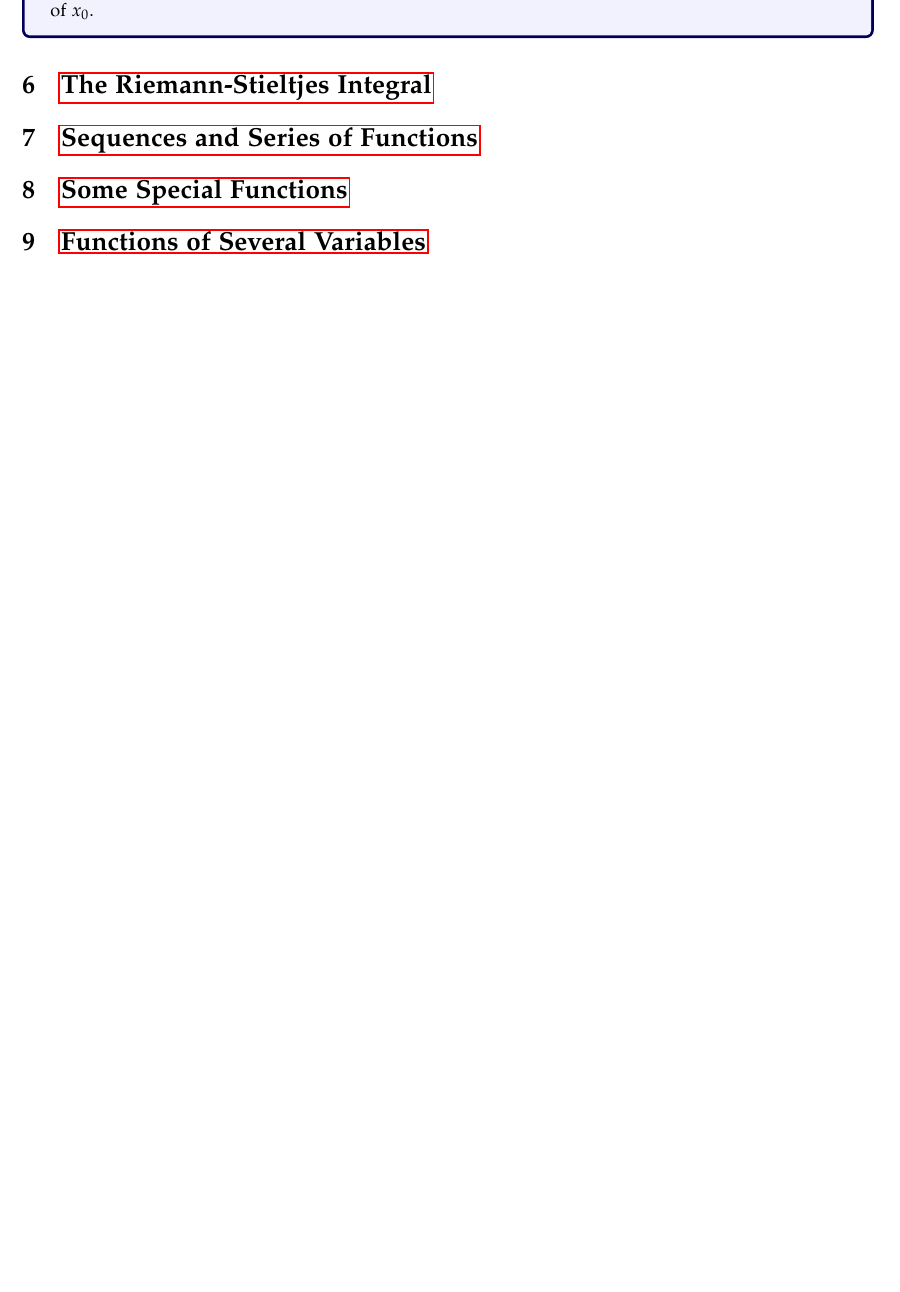
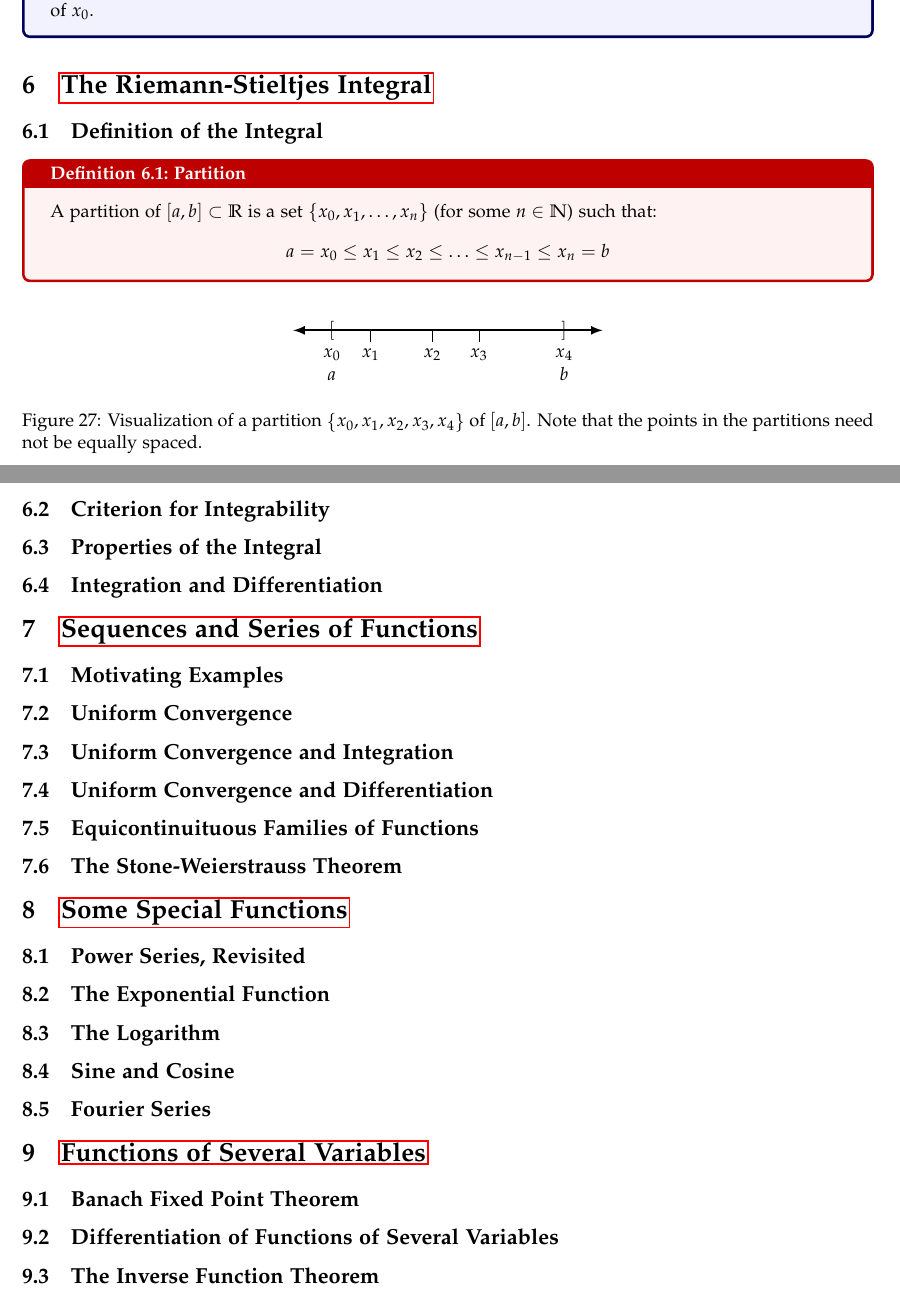
Before and after one commit to RioWeil/MATH320-321-notes, a LaTeX document (notes.tex, which reads Chapters/ch6.tex, Chapters/ch7.tex, Chapters/ch8.tex): part of page 92 of 92 before the commit and two parts of pages 92 and 93 of 93 after it, the two joined at a grey line, cut so that both start at the same text, the shorter picture padded with empty space. Compiled offline with pdfLaTeX.

Commit message:
Start 6.1 and add subsection headings

```diff
--- a/Chapters/ch6.tex
+++ b/Chapters/ch6.tex
@@ -1 +1,36 @@
 \section[The Riemann-Stieltjes Integral]{\hyperlink{toc}{The Riemann-Stieltjes Integral}}
+
+\subsection{Definition of the Integral}
+\begin{definition}{Partition}{6.1}
+    A partition of $[a, b] \subset \RR$ is a set $\set{x_0, x_1, \ldots, x_n}$ (for some $n \in \NN$) such that:
+    \begin{align*}
+        a = x_0 \leq x_1 \leq x_2 \leq \ldots \leq x_{n-1} \leq x_n = b
+    \end{align*}
+\end{definition}
+
+\begin{figure}[htbp]
+    \centering
+    \begin{tikzpicture}[scale=1.5]
+        \draw[very thick, latex-latex] (-2, 0) -- (2, 0);
+        \node[] at (-1.5, 0) {$[$};
+        \node[below] at (-1.5, -0.15) {$x_0$};
+        \node[below] at (-1.5, -0.45) {$a$};
+        \node[] at (1.5, 0) {$]$};
+        \node[below] at (1.5, -0.15) {$x_4$};
+        \node[below] at (1.5, -0.4) {$b$};
+        \draw[] (-1, 0) -- (-1, -0.15);
+        \node[below] at (-1, -0.15) {$x_1$};
+        \draw[] (-0.2, 0) -- (-0.2, -0.15);
+        \node[below] at (-0.2, -0.15) {$x_2$};
+        \draw[] (0.4, 0) -- (0.4, -0.15);
+        \node[below] at (0.4, -0.15) {$x_3$};
+    \end{tikzpicture}
+    \caption{Visualization of a partition $\set{x_0, x_1, x_2, x_3, x_4}$ of $[a, b]$. Note that the points in the partitions need not be equally spaced.}
+    \label{fig27}
+\end{figure}
+
+\subsection{Criterion for Integrability}
+
+\subsection{Properties of the Integral}
+
+\subsection{Integration and Differentiation}
--- a/Chapters/ch7.tex
+++ b/Chapters/ch7.tex
@@ -1 +1,13 @@
 \section[Sequences and Series of Functions]{\hyperlink{toc}{Sequences and Series of Functions}}
+
+\subsection{Motivating Examples}
+
+\subsection{Uniform Convergence}
+
+\subsection{Uniform Convergence and Integration}
+
+\subsection{Uniform Convergence and Differentiation}
+
+\subsection{Equicontinuituous Families of Functions}
+
+\subsection{The Stone-Weierstrauss Theorem}
--- a/Chapters/ch8.tex
+++ b/Chapters/ch8.tex
@@ -1 +1,11 @@
 \section[Some Special Functions]{\hyperlink{toc}{Some Special Functions}}
+
+\subsection{Power Series, Revisited}
+
+\subsection{The Exponential Function}
+
+\subsection{The Logarithm}
+
+\subsection{Sine and Cosine}
+
+\subsection{Fourier Series}
--- a/Chapters/ch9.tex
+++ b/Chapters/ch9.tex
@@ -1 +1,7 @@
 \section[Functions of Several Variables]{\hyperlink{toc}{Functions of Several Variables}}
+
+\subsection{Banach Fixed Point Theorem}
+
+\subsection{Differentiation of Functions of Several Variables}
+
+\subsection{The Inverse Function Theorem}
```
Also changed, not shown: notes.pdf.
